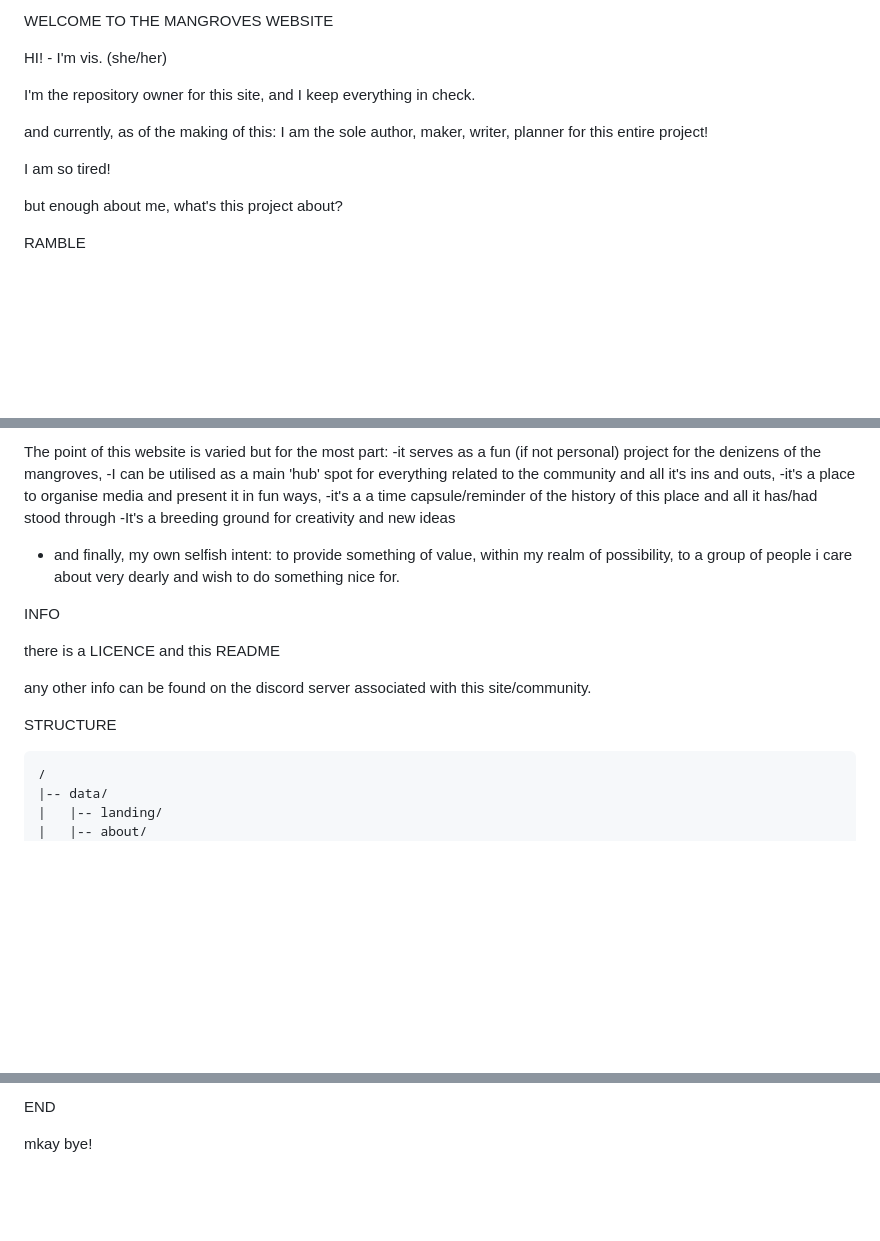
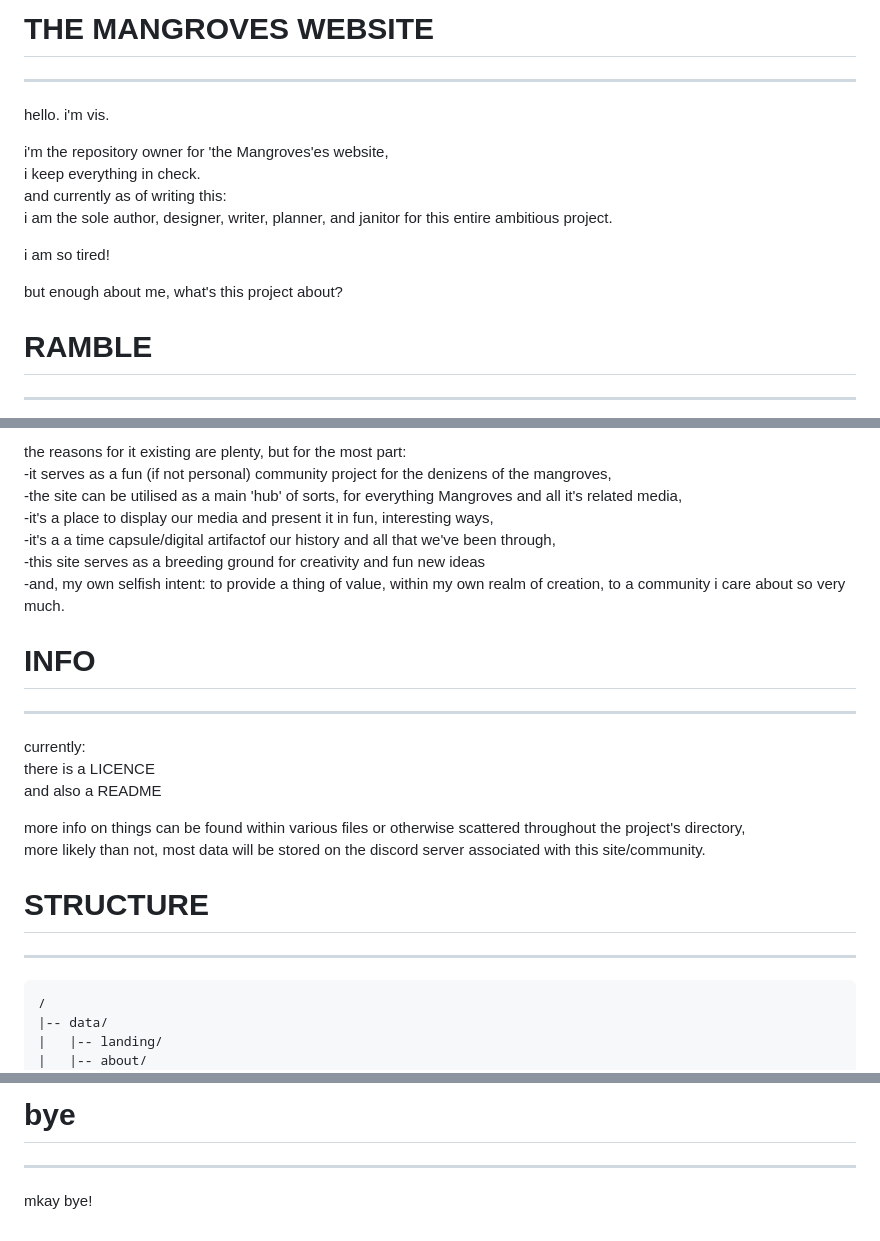
Before and after one commit to gitrali/mangroves, a Markdown page: README.md, 3 parts joined by grey strips. GitHub-like rendering; blank space fills up the shorter version.

````diff
--- a/README.md
+++ b/README.md
@@ -1,15 +1,17 @@
-WELCOME TO THE MANGROVES WEBSITE
+# THE MANGROVES WEBSITE
+---
 
-HI! - I'm vis. (she/her)
+hello. i'm vis.
 
-I'm the repository owner for this site, and I keep everything in check.
+i'm the repository owner for 'the Mangroves'es website,<br />
+i keep everything in check.<br />
+and currently as of writing this:<br />
+i am the sole author, designer, writer, planner, and janitor for this entire ambitious project.
 
-and currently, as of the making of this:
-I am the sole author, maker, writer, planner for this entire project!
-
-I am so tired!
+i am so tired!
 
 but enough about me, what's this project about?
 
-RAMBLE
+# RAMBLE
+---
 
@@ -17,20 +19,25 @@ This website is made for a community of people, known as "The mangroves"
 
-The point of this website is varied but for the most part:
--it serves as a fun (if not personal) project for the denizens of the mangroves,
--I can be utilised as a main 'hub' spot for everything related to the community and all it's ins and outs,
--it's a place to organise media and present it in fun ways,
--it's a a time capsule/reminder of the history of this place and all it has/had stood through
--It's a breeding ground for creativity and new ideas
-- and finally, my own selfish intent: to provide something of value, within my realm of possibility, to a group of people i care about very dearly and wish to do something nice for.
+the reasons for it existing are plenty, but for the most part:<br />
+-it serves as a fun (if not personal) community project for the denizens of the mangroves,<br />
+-the site can be utilised as a main 'hub' of sorts, for everything Mangroves and all it's related media,<br />
+-it's a place to display our media and present it in fun, interesting ways,<br />
+-it's a a time capsule/digital artifactof our history and all that we've been through,<br />
+-this site serves as a breeding ground for creativity and fun new ideas<br />
+-and, my own selfish intent: to provide a thing of value, within my own realm of creation, to a community i care about so very much.<br />
 
-INFO
+# INFO
+---
 
-there is a LICENCE
-and this README
+currently:<br />
+there is a LICENCE<br />
+and also a README<br />
 
-any other info can be found on the discord server associated with this site/community.
+more info on things can be found within various files or otherwise scattered throughout the project's directory,<br />
+more likely than not, most data will be stored on the discord server associated with this site/community.
 
-STRUCTURE
+# STRUCTURE
+---
+
 ```
 /
 |-- data/
@@ -108,4 +132,4 @@ no external anything, if it's not hosted on the website it's not allowed, no emb
 
-END
-
+# bye
+---
 mkay bye!
````
Also changed, not shown: other parts of README.md (+50 -33 lines).
